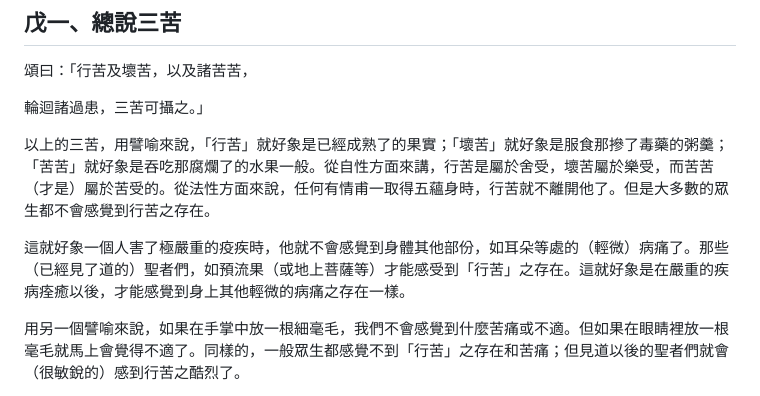
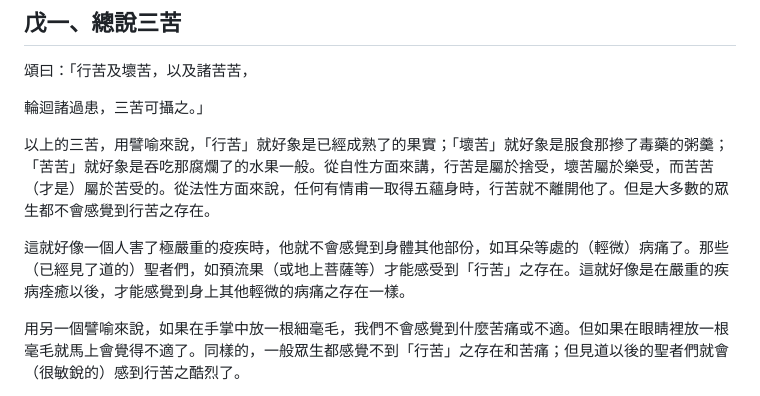
Before and after one commit to gcdrcommunity/dharma-masters-library, a Markdown page: content/jewel-ornament-of-liberation/005-第五章-輪迴之苦痛.md, the part around one of its changes. Rendered like a GitHub page.

```diff
--- a/content/jewel-ornament-of-liberation/005-第五章-輪迴之苦痛.md
+++ b/content/jewel-ornament-of-liberation/005-第五章-輪迴之苦痛.md
@@ -8,9 +8,9 @@
 
 輪迴諸過患，三苦可攝之。」
 
-以上的三苦，用譬喻來說，「行苦」就好象是已經成熟了的果實；「壞苦」就好象是服食那摻了毒藥的粥羹；「苦苦」就好象是吞吃那腐爛了的水果一般。從自性方面來講，行苦是屬於舍受，壞苦屬於樂受，而苦苦（才是）屬於苦受的。從法性方面來說，任何有情甫一取得五蘊身時，行苦就不離開他了。但是大多數的眾生都不會感覺到行苦之存在。
+以上的三苦，用譬喻來說，「行苦」就好象是已經成熟了的果實；「壞苦」就好象是服食那摻了毒藥的粥羹；「苦苦」就好象是吞吃那腐爛了的水果一般。從自性方面來講，行苦是屬於捨受，壞苦屬於樂受，而苦苦（才是）屬於苦受的。從法性方面來說，任何有情甫一取得五蘊身時，行苦就不離開他了。但是大多數的眾生都不會感覺到行苦之存在。
 
-這就好象一個人害了極嚴重的疫疾時，他就不會感覺到身體其他部份，如耳朵等處的（輕微）病痛了。那些（已經見了道的）聖者們，如預流果（或地上菩薩等）才能感受到「行苦」之存在。這就好象是在嚴重的疾病痊癒以後，才能感覺到身上其他輕微的病痛之存在一樣。
+這就好像一個人害了極嚴重的疫疾時，他就不會感覺到身體其他部份，如耳朵等處的（輕微）病痛了。那些（已經見了道的）聖者們，如預流果（或地上菩薩等）才能感受到「行苦」之存在。這就好像是在嚴重的疾病痊癒以後，才能感覺到身上其他輕微的病痛之存在一樣。
 
 用另一個譬喻來說，如果在手掌中放一根細毫毛，我們不會感覺到什麼苦痛或不適。但如果在眼睛裡放一根毫毛就馬上會覺得不適了。同樣的，一般眾生都感覺不到「行苦」之存在和苦痛；但見道以後的聖者們就會（很敏銳的）感到行苦之酷烈了。
 
```
Also changed, not shown: other parts of content/jewel-ornament-of-liberation/005-第五章-輪迴之苦痛.md (+2 -2 lines).
